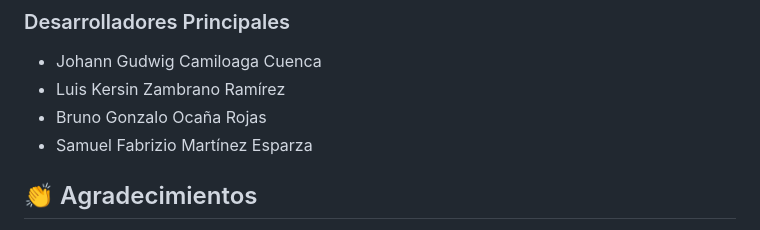
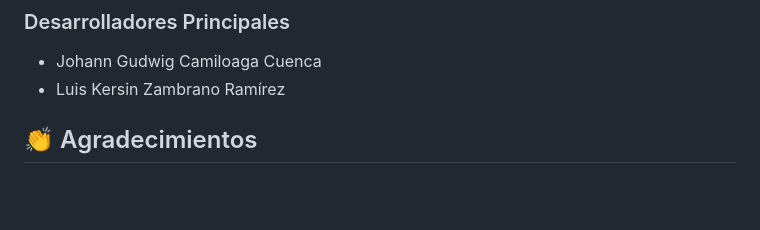
Before and after one commit to LIUNKS/SneakEmpire, a Markdown page: README.md, the part around the change. Rendered like a GitHub page; blank space fills up the shorter version.

Commit message:
Actualización del readme

```diff
--- a/README.md
+++ b/README.md
@@ -112,8 +112,6 @@ Agradecemos tu interés en mejorar SneakEmpire. Para contribuir:
 
 - Johann Gudwig Camiloaga Cuenca
 - Luis Kersin Zambrano Ramírez
-- Bruno Gonzalo Ocaña Rojas
-- Samuel Fabrizio Martínez Esparza
 
 ## 👏 Agradecimientos
 
```
